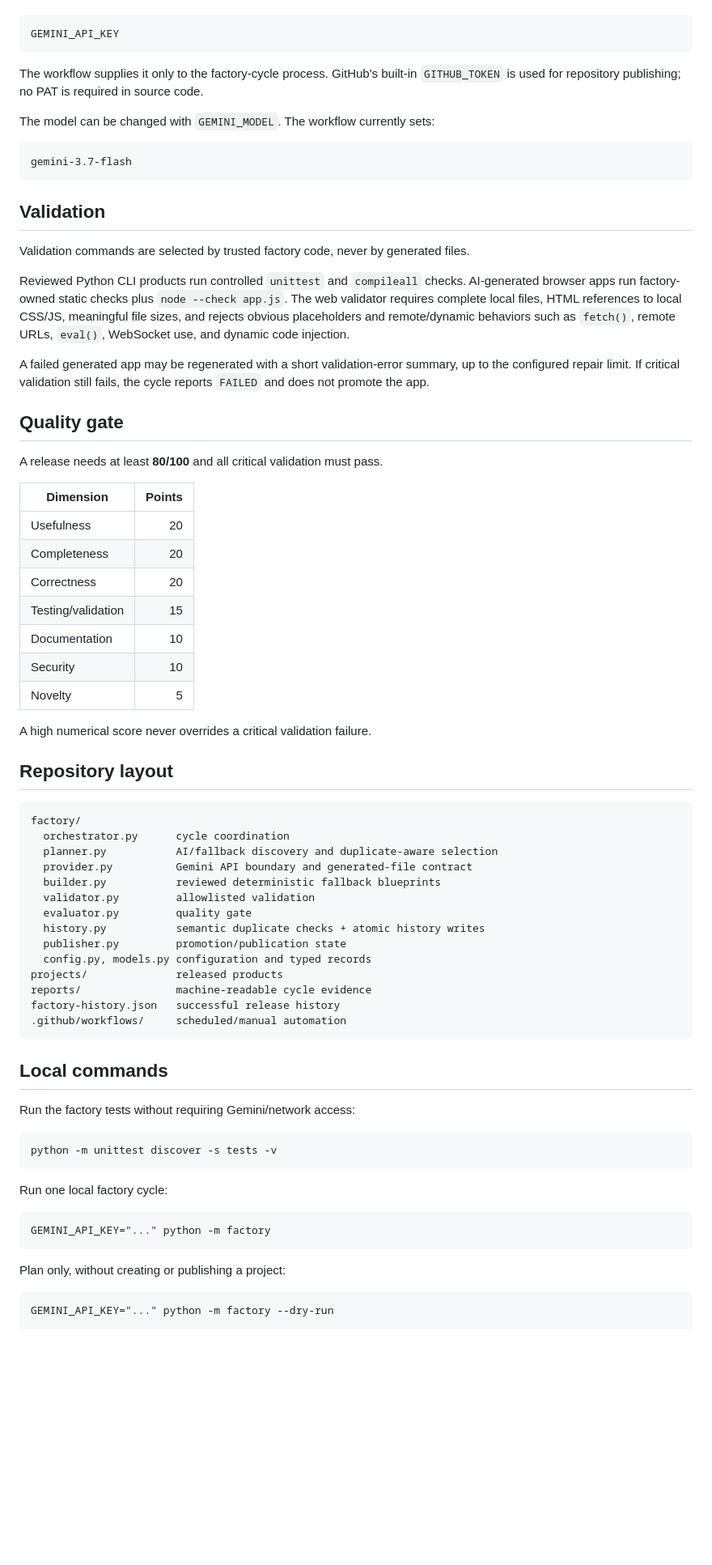
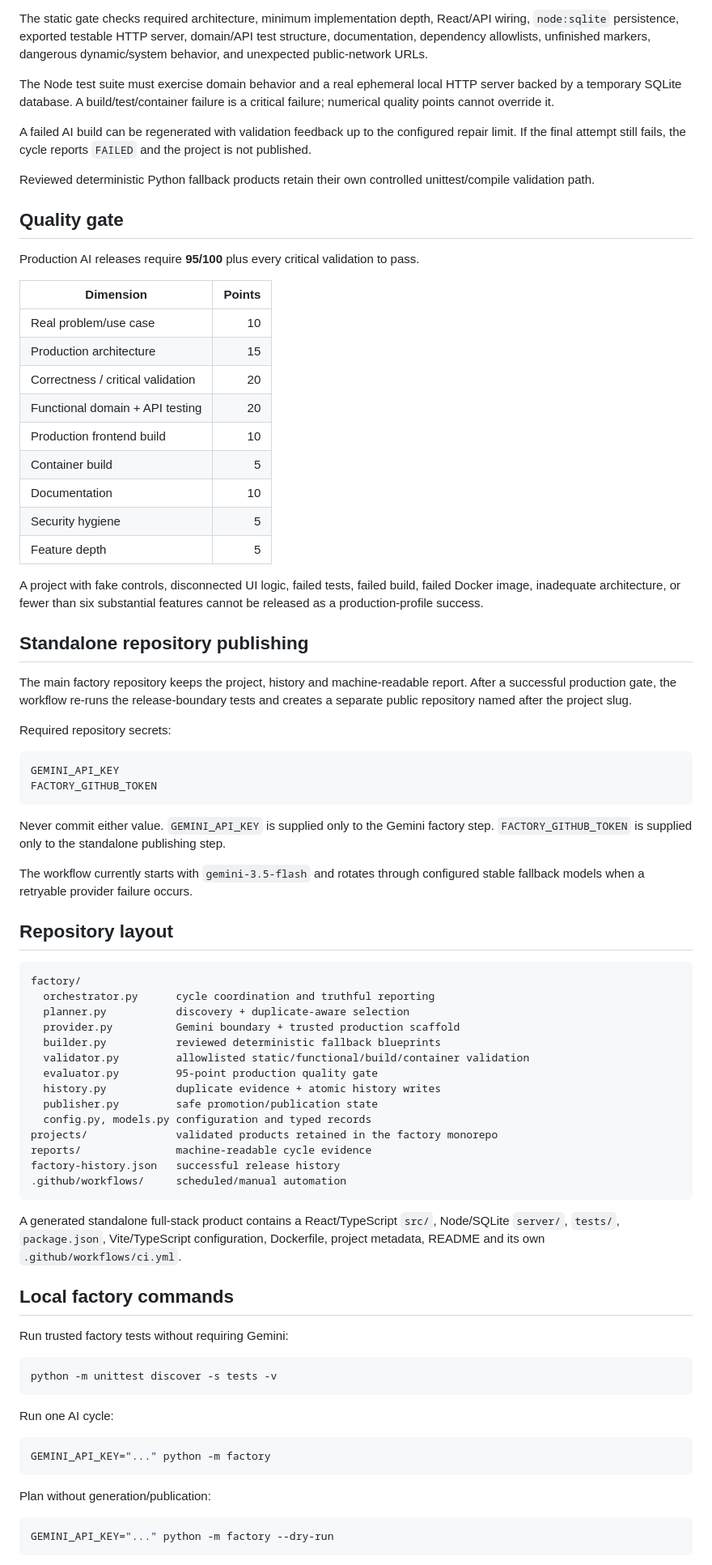
Before and after one commit to Debrajdutta-Developer/Chatgpt-i-system-, a Markdown page: README.md, the part around one of its changes. Shown at 81% size. GitHub-like rendering; blank space fills up the shorter version.

Commit message:
Document production full-stack autonomous factory

````diff
--- a/README.md
+++ b/README.md
@@ -35,74 +56,80 @@ Create this repository Actions secret:
+The static gate checks required architecture, minimum implementation depth, React/API wiring, `node:sqlite` persistence, exported testable HTTP server, domain/API test structure, documentation, dependency allowlists, unfinished markers, dangerous dynamic/system behavior, and unexpected public-network URLs.
+
+The Node test suite must exercise domain behavior and a real ephemeral local HTTP server backed by a temporary SQLite database. A build/test/container failure is a critical failure; numerical quality points cannot override it.
+
+A failed AI build can be regenerated with validation feedback up to the configured repair limit. If the final attempt still fails, the cycle reports `FAILED` and the project is not published.
+
+Reviewed deterministic Python fallback products retain their own controlled unittest/compile validation path.
+
+## Quality gate
+
+Production AI releases require **95/100** plus every critical validation to pass.
+
+| Dimension | Points |
+|---|---:|
+| Real problem/use case | 10 |
+| Production architecture | 15 |
+| Correctness / critical validation | 20 |
+| Functional domain + API testing | 20 |
+| Production frontend build | 10 |
+| Container build | 5 |
+| Documentation | 10 |
+| Security hygiene | 5 |
+| Feature depth | 5 |
+
+A project with fake controls, disconnected UI logic, failed tests, failed build, failed Docker image, inadequate architecture, or fewer than six substantial features cannot be released as a production-profile success.
+
+## Standalone repository publishing
+
+The main factory repository keeps the project, history and machine-readable report. After a successful production gate, the workflow re-runs the release-boundary tests and creates a separate public repository named after the project slug.
+
+Required repository secrets:
 
 ```text
 GEMINI_API_KEY
+FACTORY_GITHUB_TOKEN
 ```
 
-The workflow supplies it only to the factory-cycle process. GitHub's built-in `GITHUB_TOKEN` is used for repository publishing; no PAT is required in source code.
+Never commit either value. `GEMINI_API_KEY` is supplied only to the Gemini factory step. `FACTORY_GITHUB_TOKEN` is supplied only to the standalone publishing step.
 
-The model can be changed with `GEMINI_MODEL`. The workflow currently sets:
-
-```text
-gemini-3.7-flash
-```
-
-## Validation
-
-Validation commands are selected by trusted factory code, never by generated files.
-
-Reviewed Python CLI products run controlled `unittest` and `compileall` checks. AI-generated browser apps run factory-owned static checks plus `node --check app.js`. The web validator requires complete local files, HTML references to local CSS/JS, meaningful file sizes, and rejects obvious placeholders and remote/dynamic behaviors such as `fetch()`, remote URLs, `eval()`, WebSocket use, and dynamic code injection.
-
-A failed generated app may be regenerated with a short validation-error summary, up to the configured repair limit. If critical validation still fails, the cycle reports `FAILED` and does not promote the app.
-
-## Quality gate
-
-A release needs at least **80/100** and all critical validation must pass.
-
-| Dimension | Points |
-|---|---:|
-| Usefulness | 20 |
-| Completeness | 20 |
-| Correctness | 20 |
-| Testing/validation | 15 |
-| Documentation | 10 |
-| Security | 10 |
-| Novelty | 5 |
-
-A high numerical score never overrides a critical validation failure.
+The workflow currently starts with `gemini-3.5-flash` and rotates through configured stable fallback models when a retryable provider failure occurs.
 
 ## Repository layout
 
 ```text
 factory/
-  orchestrator.py      cycle coordination
-  planner.py           AI/fallback discovery and duplicate-aware selection
-  provider.py          Gemini API boundary and generated-file contract
+  orchestrator.py      cycle coordination and truthful reporting
+  planner.py           discovery + duplicate-aware selection
+  provider.py          Gemini boundary + trusted production scaffold
   builder.py           reviewed deterministic fallback blueprints
-  validator.py         allowlisted validation
-  evaluator.py         quality gate
-  history.py           semantic duplicate checks + atomic history writes
-  publisher.py         promotion/publication state
+  validator.py         allowlisted static/functional/build/container validation
+  evaluator.py         95-point production quality gate
+  history.py           duplicate evidence + atomic history writes
+  publisher.py         safe promotion/publication state
   config.py, models.py configuration and typed records
-projects/              released products
+projects/              validated products retained in the factory monorepo
 reports/               machine-readable cycle evidence
 factory-history.json   successful release history
 .github/workflows/     scheduled/manual automation
 ```
 
-## Local commands
+A generated standalone full-stack product contains a React/TypeScript `src/`, Node/SQLite `server/`, `tests/`, `package.json`, Vite/TypeScript configuration, Dockerfile, project metadata, README and its own `.github/workflows/ci.yml`.
 
-Run the factory tests without requiring Gemini/network access:
+## Local factory commands
+
+Run trusted factory tests without requiring Gemini:
 
 ```bash
 python -m unittest discover -s tests -v
 ```
 
-Run one local factory cycle:
+Run one AI cycle:
 
 ```bash
 GEMINI_API_KEY="..." python -m factory
 ```
 
-Plan only, without creating or publishing a project:
+Plan without generation/publication:
 
 ```bash
 GEMINI_API_KEY="..." python -m factory --dry-run
````
Also changed, not shown: other parts of README.md (+41 -28 lines).
